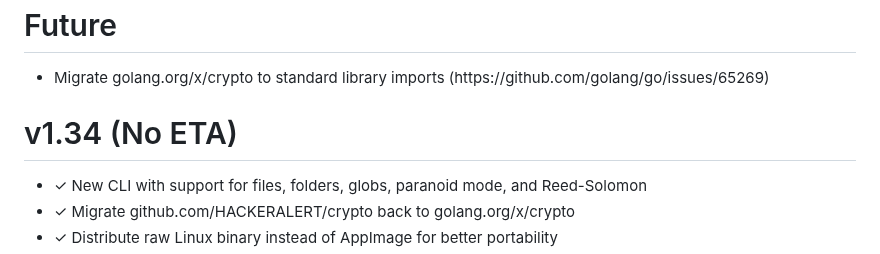
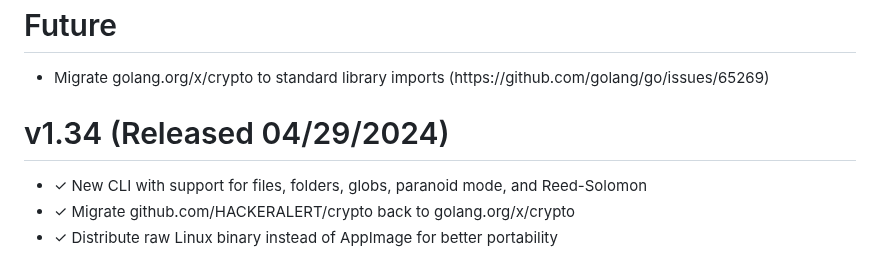
Before and after one commit to HACKERALERT/Picocrypt, a Markdown page: Changelog.md, the part around the change. GitHub-like rendering.

```diff
--- a/Changelog.md
+++ b/Changelog.md
@@ -3,7 +3,7 @@
 	<li>Migrate golang.org/x/crypto to standard library imports (https://github.com/golang/go/issues/65269)</li>
 </ul>
 
-# v1.34 (No ETA)
+# v1.34 (Released 04/29/2024)
 <ul>
 	<li>✓ New CLI with support for files, folders, globs, paranoid mode, and Reed-Solomon</li>
 	<li>✓ Migrate github.com/HACKERALERT/crypto back to golang.org/x/crypto</li>
```
